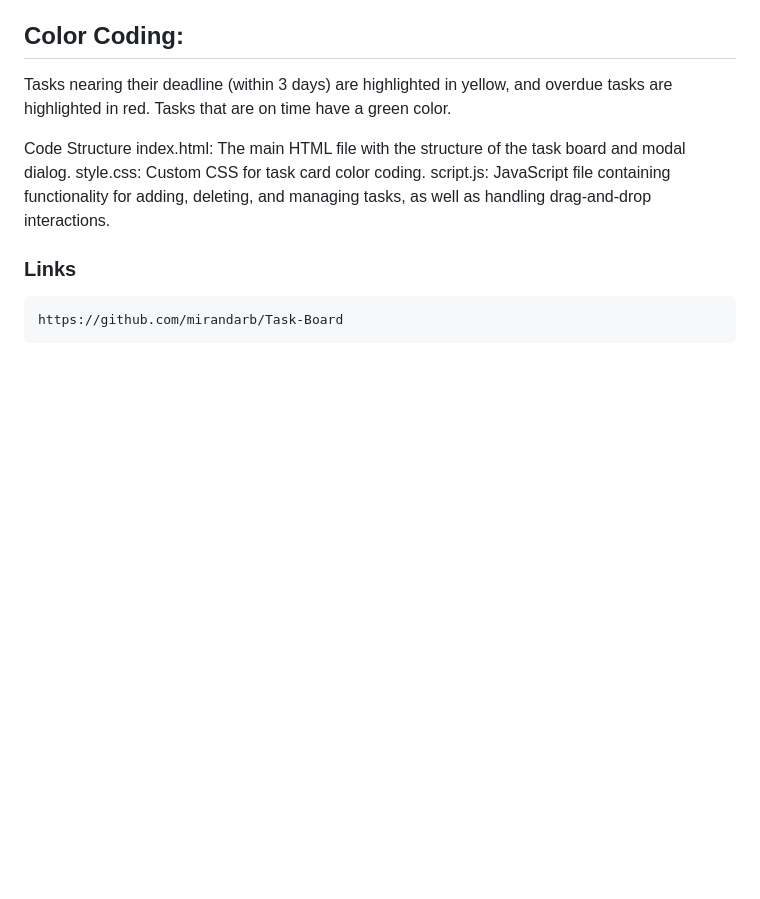
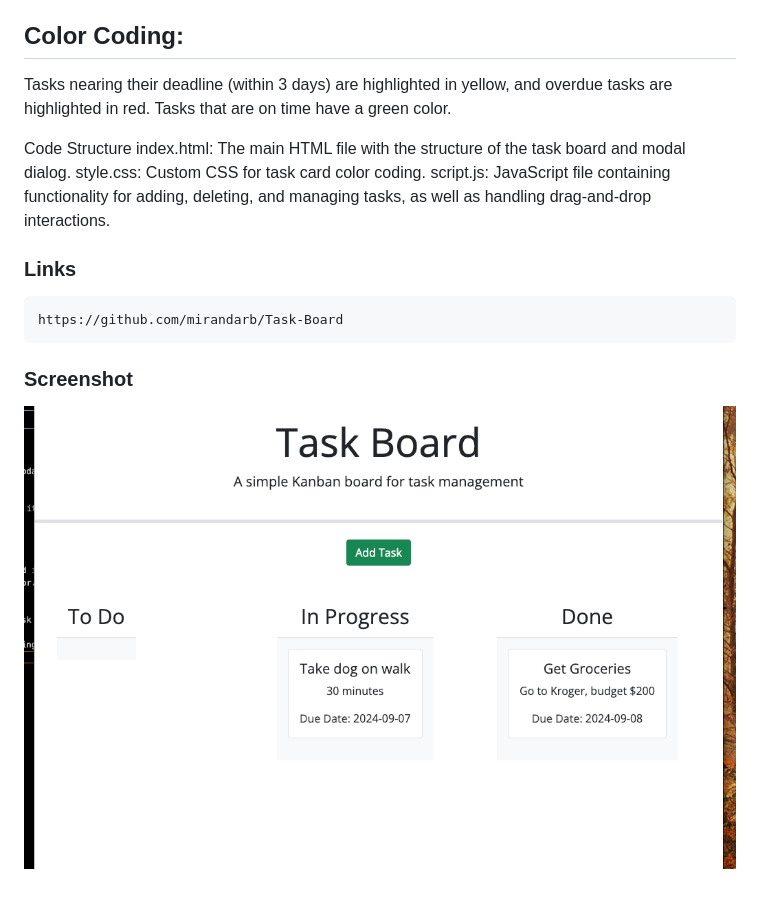
Before and after one commit to mirandarb/Task-Board, a Markdown page: README.md, the part around the change. Rendered like a GitHub page; pictures changed too: assets/images/task-board.png (added); blank space fills up the shorter version.

Commit message:
added screenshot

```diff
--- a/README.md
+++ b/README.md
@@ -62,3 +62,8 @@ script.js: JavaScript file containing functionality for adding, deleting, and ma
 
 ### Links
     https://github.com/mirandarb/Task-Board
+
+
+### Screenshot
+
+![Task Board](./assets/images/task-board.png)
```
